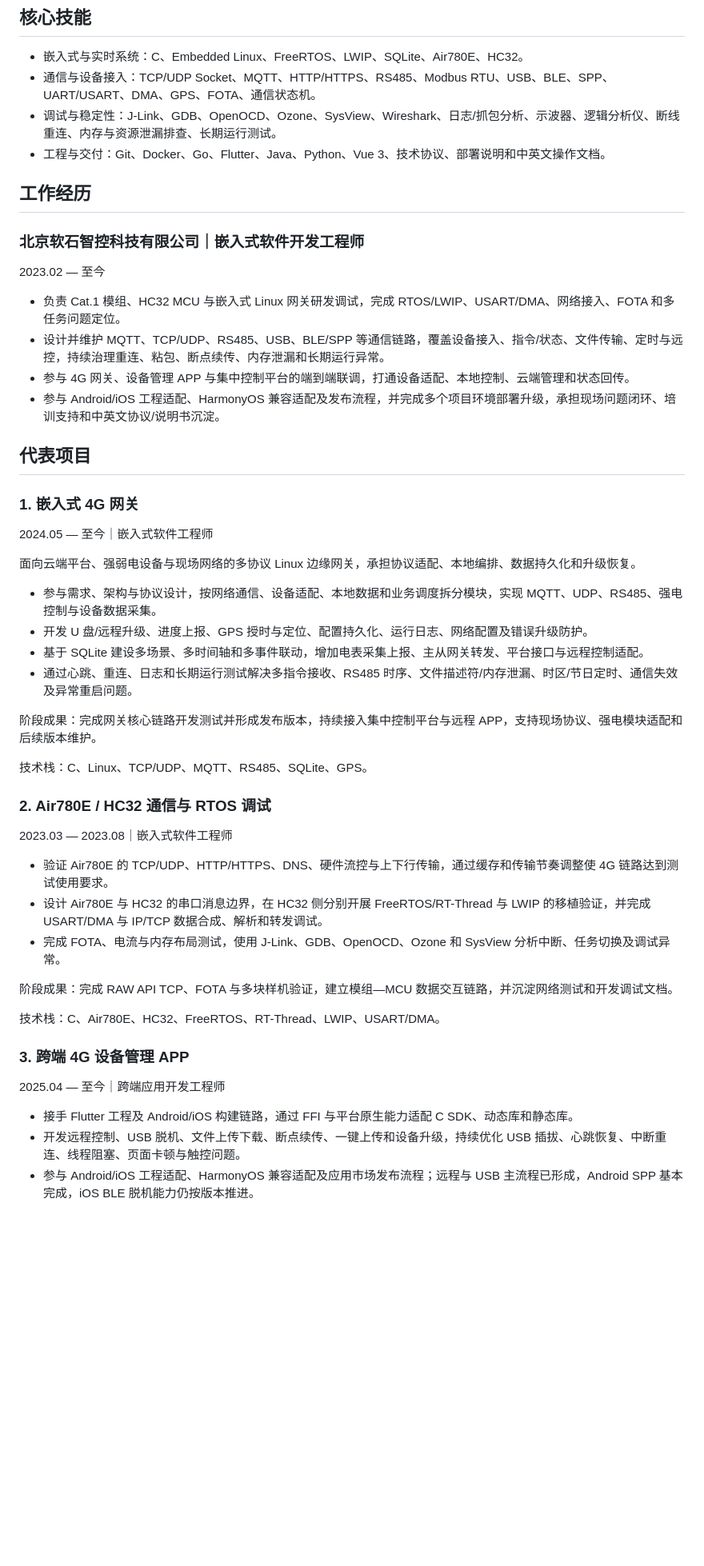
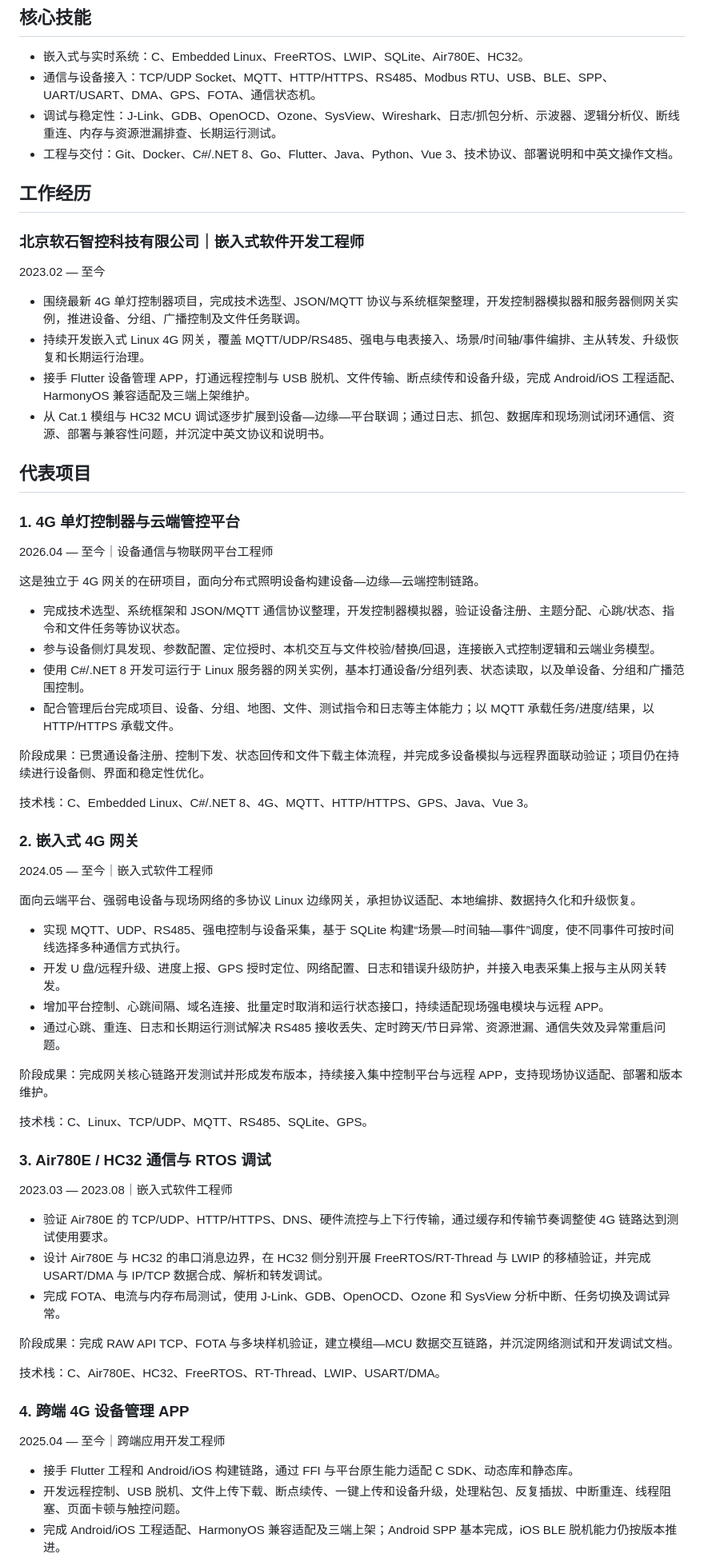
Before and after one commit to xingxing7290/zhoujinxin-portfolio, a Markdown page: data/generated/周金鑫-嵌入式软件工程师-内容审核稿.md, the part around one of its changes. Shown at 80% size. Drawn GitHub-style; blank space fills up the shorter version.

```diff
--- a/data/generated/周金鑫-嵌入式软件工程师-内容审核稿.md
+++ b/data/generated/周金鑫-嵌入式软件工程师-内容审核稿.md
@@ -17,7 +17,7 @@
 - 嵌入式与实时系统：C、Embedded Linux、FreeRTOS、LWIP、SQLite、Air780E、HC32。
 - 通信与设备接入：TCP/UDP Socket、MQTT、HTTP/HTTPS、RS485、Modbus RTU、USB、BLE、SPP、UART/USART、DMA、GPS、FOTA、通信状态机。
 - 调试与稳定性：J-Link、GDB、OpenOCD、Ozone、SysView、Wireshark、日志/抓包分析、示波器、逻辑分析仪、断线重连、内存与资源泄漏排查、长期运行测试。
-- 工程与交付：Git、Docker、Go、Flutter、Java、Python、Vue 3、技术协议、部署说明和中英文操作文档。
+- 工程与交付：Git、Docker、C#/.NET 8、Go、Flutter、Java、Python、Vue 3、技术协议、部署说明和中英文操作文档。
 
 ## 工作经历
 
@@ -25,29 +25,44 @@
 
 2023.02 — 至今
 
-- 负责 Cat.1 模组、HC32 MCU 与嵌入式 Linux 网关研发调试，完成 RTOS/LWIP、USART/DMA、网络接入、FOTA 和多任务问题定位。
-- 设计并维护 MQTT、TCP/UDP、RS485、USB、BLE/SPP 等通信链路，覆盖设备接入、指令/状态、文件传输、定时与远控，持续治理重连、粘包、断点续传、内存泄漏和长期运行异常。
-- 参与 4G 网关、设备管理 APP 与集中控制平台的端到端联调，打通设备适配、本地控制、云端管理和状态回传。
-- 参与 Android/iOS 工程适配、HarmonyOS 兼容适配及发布流程，并完成多个项目环境部署升级，承担现场问题闭环、培训支持和中英文协议/说明书沉淀。
+- 围绕最新 4G 单灯控制器项目，完成技术选型、JSON/MQTT 协议与系统框架整理，开发控制器模拟器和服务器侧网关实例，推进设备、分组、广播控制及文件任务联调。
+- 持续开发嵌入式 Linux 4G 网关，覆盖 MQTT/UDP/RS485、强电与电表接入、场景/时间轴/事件编排、主从转发、升级恢复和长期运行治理。
+- 接手 Flutter 设备管理 APP，打通远程控制与 USB 脱机、文件传输、断点续传和设备升级，完成 Android/iOS 工程适配、HarmonyOS 兼容适配及三端上架维护。
+- 从 Cat.1 模组与 HC32 MCU 调试逐步扩展到设备—边缘—平台联调；通过日志、抓包、数据库和现场测试闭环通信、资源、部署与兼容性问题，并沉淀中英文协议和说明书。
 
 ## 代表项目
 
-### 1. 嵌入式 4G 网关
+### 1. 4G 单灯控制器与云端管控平台
+
+2026.04 — 至今｜设备通信与物联网平台工程师
+
+这是独立于 4G 网关的在研项目，面向分布式照明设备构建设备—边缘—云端控制链路。
+
+- 完成技术选型、系统框架和 JSON/MQTT 通信协议整理，开发控制器模拟器，验证设备注册、主题分配、心跳/状态、指令和文件任务等协议状态。
+- 参与设备侧灯具发现、参数配置、定位授时、本机交互与文件校验/替换/回退，连接嵌入式控制逻辑和云端业务模型。
+- 使用 C#/.NET 8 开发可运行于 Linux 服务器的网关实例，基本打通设备/分组列表、状态读取，以及单设备、分组和广播范围控制。
+- 配合管理后台完成项目、设备、分组、地图、文件、测试指令和日志等主体能力；以 MQTT 承载任务/进度/结果，以 HTTP/HTTPS 承载文件。
+
+阶段成果：已贯通设备注册、控制下发、状态回传和文件下载主体流程，并完成多设备模拟与远程界面联动验证；项目仍在持续进行设备侧、界面和稳定性优化。
+
+技术栈：C、Embedded Linux、C#/.NET 8、4G、MQTT、HTTP/HTTPS、GPS、Java、Vue 3。
+
+### 2. 嵌入式 4G 网关
 
 2024.05 — 至今｜嵌入式软件工程师
 
 面向云端平台、强弱电设备与现场网络的多协议 Linux 边缘网关，承担协议适配、本地编排、数据持久化和升级恢复。
 
-- 参与需求、架构与协议设计，按网络通信、设备适配、本地数据和业务调度拆分模块，实现 MQTT、UDP、RS485、强电控制与设备数据采集。
-- 开发 U 盘/远程升级、进度上报、GPS 授时与定位、配置持久化、运行日志、网络配置及错误升级防护。
-- 基于 SQLite 建设多场景、多时间轴和多事件联动，增加电表采集上报、主从网关转发、平台接口与远程控制适配。
-- 通过心跳、重连、日志和长期运行测试解决多指令接收、RS485 时序、文件描述符/内存泄漏、时区/节日定时、通信失效及异常重启问题。
+- 实现 MQTT、UDP、RS485、强电控制与设备采集，基于 SQLite 构建“场景—时间轴—事件”调度，使不同事件可按时间线选择多种通信方式执行。
+- 开发 U 盘/远程升级、进度上报、GPS 授时定位、网络配置、日志和错误升级防护，并接入电表采集上报与主从网关转发。
+- 增加平台控制、心跳间隔、域名连接、批量定时取消和运行状态接口，持续适配现场强电模块与远程 APP。
+- 通过心跳、重连、日志和长期运行测试解决 RS485 接收丢失、定时跨天/节日异常、资源泄漏、通信失效及异常重启问题。
 
-阶段成果：完成网关核心链路开发测试并形成发布版本，持续接入集中控制平台与远程 APP，支持现场协议、强电模块适配和后续版本维护。
+阶段成果：完成网关核心链路开发测试并形成发布版本，持续接入集中控制平台与远程 APP，支持现场协议适配、部署和版本维护。
 
 技术栈：C、Linux、TCP/UDP、MQTT、RS485、SQLite、GPS。
 
-### 2. Air780E / HC32 通信与 RTOS 调试
+### 3. Air780E / HC32 通信与 RTOS 调试
 
 2023.03 — 2023.08｜嵌入式软件工程师
 
@@ -59,11 +74,11 @@
 
 技术栈：C、Air780E、HC32、FreeRTOS、RT-Thread、LWIP、USART/DMA。
 
-### 3. 跨端 4G 设备管理 APP
+### 4. 跨端 4G 设备管理 APP
 
 2025.04 — 至今｜跨端应用开发工程师
 
-- 接手 Flutter 工程及 Android/iOS 构建链路，通过 FFI 与平台原生能力适配 C SDK、动态库和静态库。
-- 开发远程控制、USB 脱机、文件上传下载、断点续传、一键上传和设备升级，持续优化 USB 插拔、心跳恢复、中断重连、线程阻塞、页面卡顿与触控问题。
-- 参与 Android/iOS 工程适配、HarmonyOS 兼容适配及应用市场发布流程；远程与 USB 主流程已形成，Android SPP 基本完成，iOS BLE 脱机能力仍按版本推进。
+- 接手 Flutter 工程和 Android/iOS 构建链路，通过 FFI 与平台原生能力适配 C SDK、动态库和静态库。
+- 开发远程控制、USB 脱机、文件上传下载、断点续传、一键上传和设备升级，处理粘包、反复插拔、中断重连、线程阻塞、页面卡顿与触控问题。
+- 完成 Android/iOS 工程适配、HarmonyOS 兼容适配及三端上架；Android SPP 基本完成，iOS BLE 脱机能力仍按版本推进。
 
```
Also changed, not shown: other parts of data/generated/周金鑫-嵌入式软件工程师-内容审核稿.md (+11 -23 lines), data/generated/周金鑫-嵌入式物联网全栈工程师-内容审核稿.md (+36 -33 lines).
